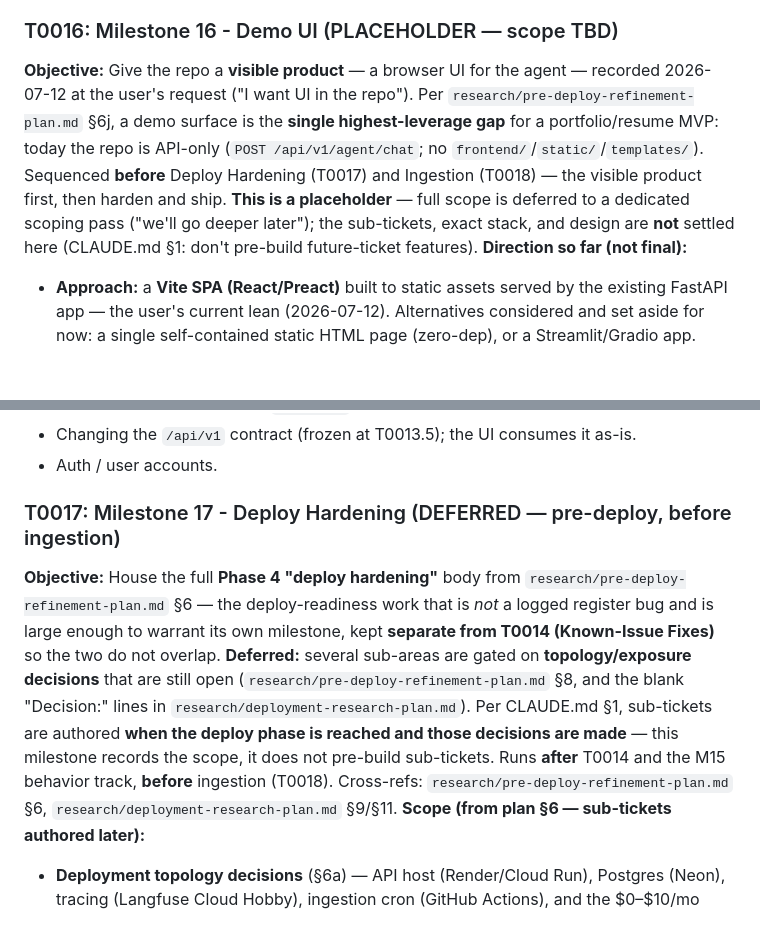
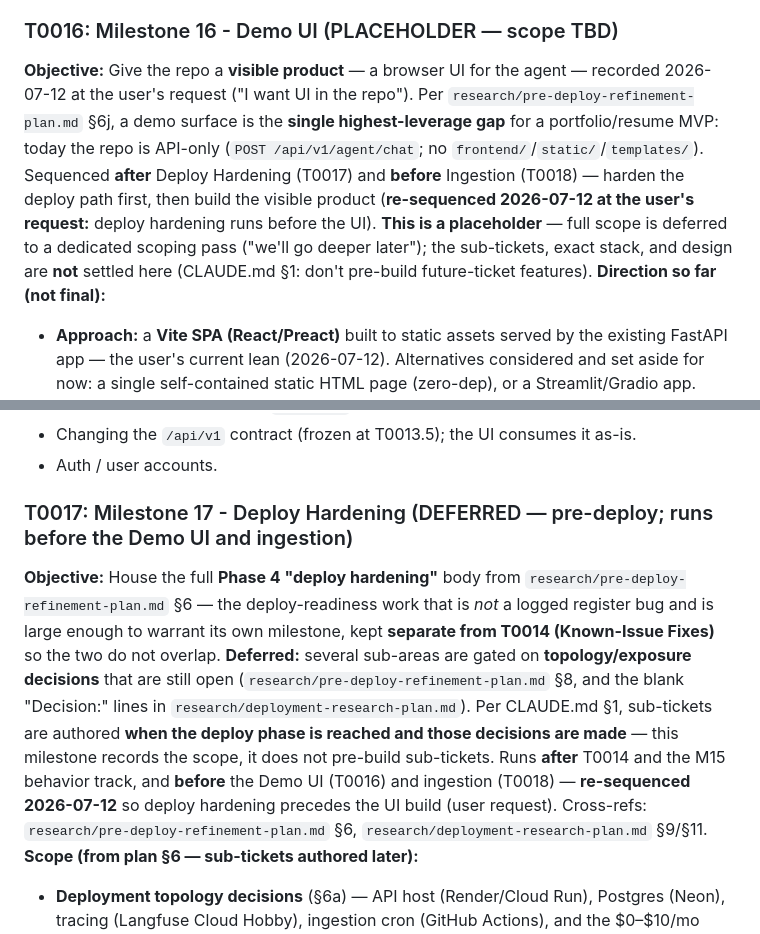
Before and after one commit to Park-Hip/InternHunterAgent, a Markdown page: docs/Tickets.md, 2 parts joined by grey strips. Drawn GitHub-style; blank space fills up the shorter version.

Commit message:
docs(T0014): finalize post-milestone sequencing

```diff
--- a/docs/Tickets.md
+++ b/docs/Tickets.md
@@ -877,7 +877,7 @@ Design and decisions are recorded in `MVP_Technical_Design.md` §8 and `research
 * **T0015.5** — wire the `behavior_glossary` canonical strings into the prompt few-shots (few-shot honesty fixes for the C1–C5 probe failures). *(pending T0015.4)*
 
 ### T0016: Milestone 16 - Demo UI (PLACEHOLDER — scope TBD)
-**Objective:** Give the repo a **visible product** — a browser UI for the agent — recorded 2026-07-12 at the user's request ("I want UI in the repo"). Per `research/pre-deploy-refinement-plan.md` §6j, a demo surface is the **single highest-leverage gap** for a portfolio/resume MVP: today the repo is API-only (`POST /api/v1/agent/chat`; no `frontend/`/`static/`/`templates/`). Sequenced **before** Deploy Hardening (T0017) and Ingestion (T0018) — the visible product first, then harden and ship. **This is a placeholder** — full scope is deferred to a dedicated scoping pass ("we'll go deeper later"); the sub-tickets, exact stack, and design are **not** settled here (CLAUDE.md §1: don't pre-build future-ticket features).
+**Objective:** Give the repo a **visible product** — a browser UI for the agent — recorded 2026-07-12 at the user's request ("I want UI in the repo"). Per `research/pre-deploy-refinement-plan.md` §6j, a demo surface is the **single highest-leverage gap** for a portfolio/resume MVP: today the repo is API-only (`POST /api/v1/agent/chat`; no `frontend/`/`static/`/`templates/`). Sequenced **after** Deploy Hardening (T0017) and **before** Ingestion (T0018) — harden the deploy path first, then build the visible product (**re-sequenced 2026-07-12 at the user's request:** deploy hardening runs before the UI). **This is a placeholder** — full scope is deferred to a dedicated scoping pass ("we'll go deeper later"); the sub-tickets, exact stack, and design are **not** settled here (CLAUDE.md §1: don't pre-build future-ticket features).
 **Direction so far (not final):**
 * **Approach:** a **Vite SPA (React/Preact)** built to static assets served by the existing FastAPI app — the user's current lean (2026-07-12). Alternatives considered and set aside for now: a single self-contained static HTML page (zero-dep), or a Streamlit/Gradio app. Revisit at scoping time.
 * **Open scope questions (settle at the deeper pass):** chat-only vs a fuller product (job cards/table, filters, session history, Langfuse trace links); React vs Preact and the dependency/tooling budget (the repo has been strict about avoiding deps); how FastAPI serves the build vs a separate dev server; styling/branding for the Resumi persona.
@@ -886,8 +886,8 @@ Design and decisions are recorded in `MVP_Technical_Design.md` §8 and `research
 * Changing the `/api/v1` contract (frozen at T0013.5); the UI consumes it as-is.
 * Auth / user accounts.
 
-### T0017: Milestone 17 - Deploy Hardening (DEFERRED — pre-deploy, before ingestion)
-**Objective:** House the full **Phase 4 "deploy hardening"** body from `research/pre-deploy-refinement-plan.md` §6 — the deploy-readiness work that is *not* a logged register bug and is large enough to warrant its own milestone, kept **separate from T0014 (Known-Issue Fixes)** so the two do not overlap. **Deferred:** several sub-areas are gated on **topology/exposure decisions** that are still open (`research/pre-deploy-refinement-plan.md` §8, and the blank "Decision:" lines in `research/deployment-research-plan.md`). Per CLAUDE.md §1, sub-tickets are authored **when the deploy phase is reached and those decisions are made** — this milestone records the scope, it does not pre-build sub-tickets. Runs **after** T0014 and the M15 behavior track, **before** ingestion (T0018). Cross-refs: `research/pre-deploy-refinement-plan.md` §6, `research/deployment-research-plan.md` §9/§11.
+### T0017: Milestone 17 - Deploy Hardening (DEFERRED — pre-deploy; runs before the Demo UI and ingestion)
+**Objective:** House the full **Phase 4 "deploy hardening"** body from `research/pre-deploy-refinement-plan.md` §6 — the deploy-readiness work that is *not* a logged register bug and is large enough to warrant its own milestone, kept **separate from T0014 (Known-Issue Fixes)** so the two do not overlap. **Deferred:** several sub-areas are gated on **topology/exposure decisions** that are still open (`research/pre-deploy-refinement-plan.md` §8, and the blank "Decision:" lines in `research/deployment-research-plan.md`). Per CLAUDE.md §1, sub-tickets are authored **when the deploy phase is reached and those decisions are made** — this milestone records the scope, it does not pre-build sub-tickets. Runs **after** T0014 and the M15 behavior track, and **before** the Demo UI (T0016) and ingestion (T0018) — **re-sequenced 2026-07-12** so deploy hardening precedes the UI build (user request). Cross-refs: `research/pre-deploy-refinement-plan.md` §6, `research/deployment-research-plan.md` §9/§11.
 **Scope (from plan §6 — sub-tickets authored later):**
 * **Deployment topology decisions** (§6a) — API host (Render/Cloud Run), Postgres (Neon), tracing (Langfuse Cloud Hobby), ingestion cron (GitHub Actions), and the $0–$10/mo ceiling. *These are the gating user decisions.*
 * **Public-endpoint security posture** (§6b) — rate limiting (`slowapi`), CORS, `/docs` exposure, security headers.
```
Also changed, not shown: other parts of docs/Tickets.md (+1 -1 lines), docs/Repo_Current_State.md (+1 -1 lines).
